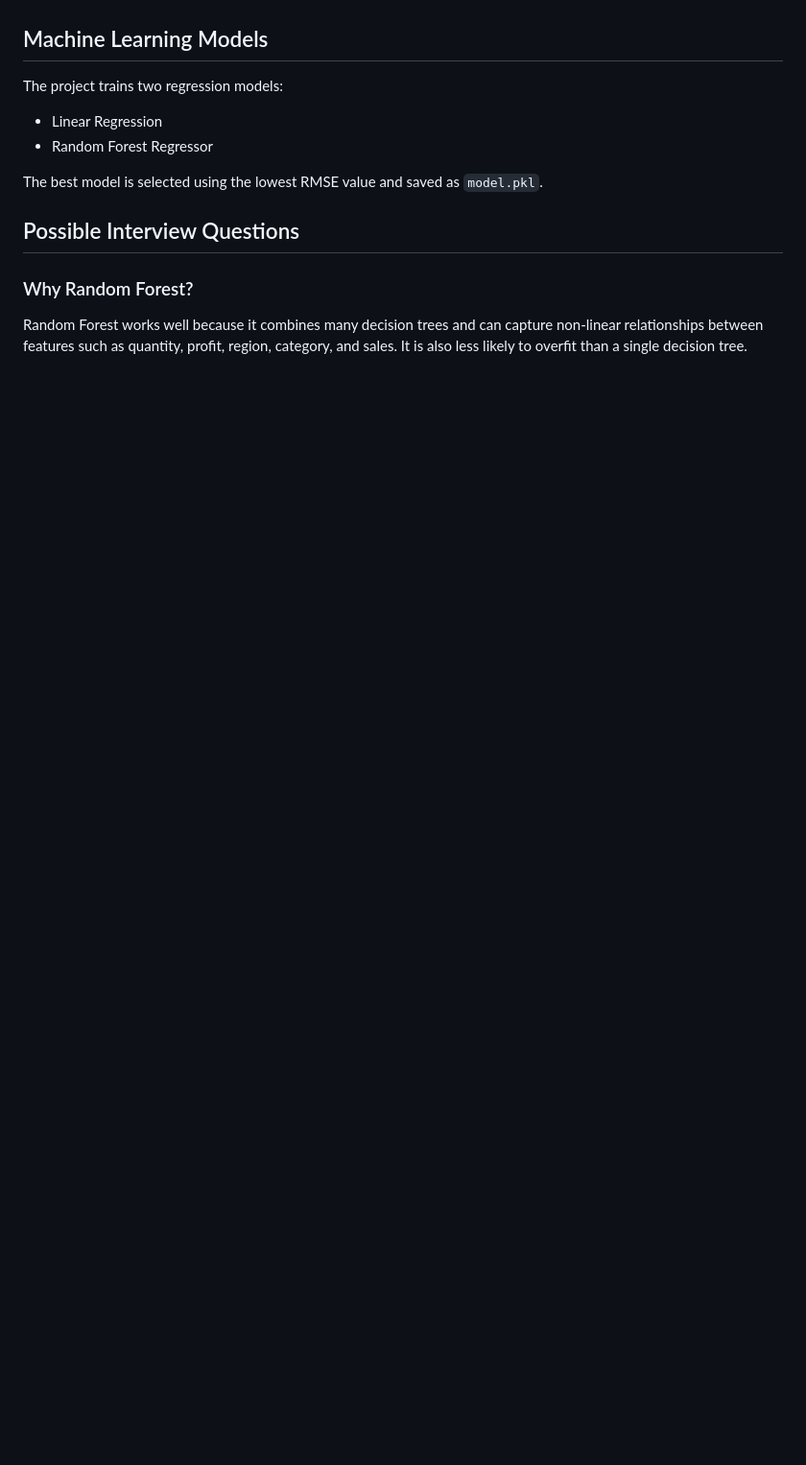
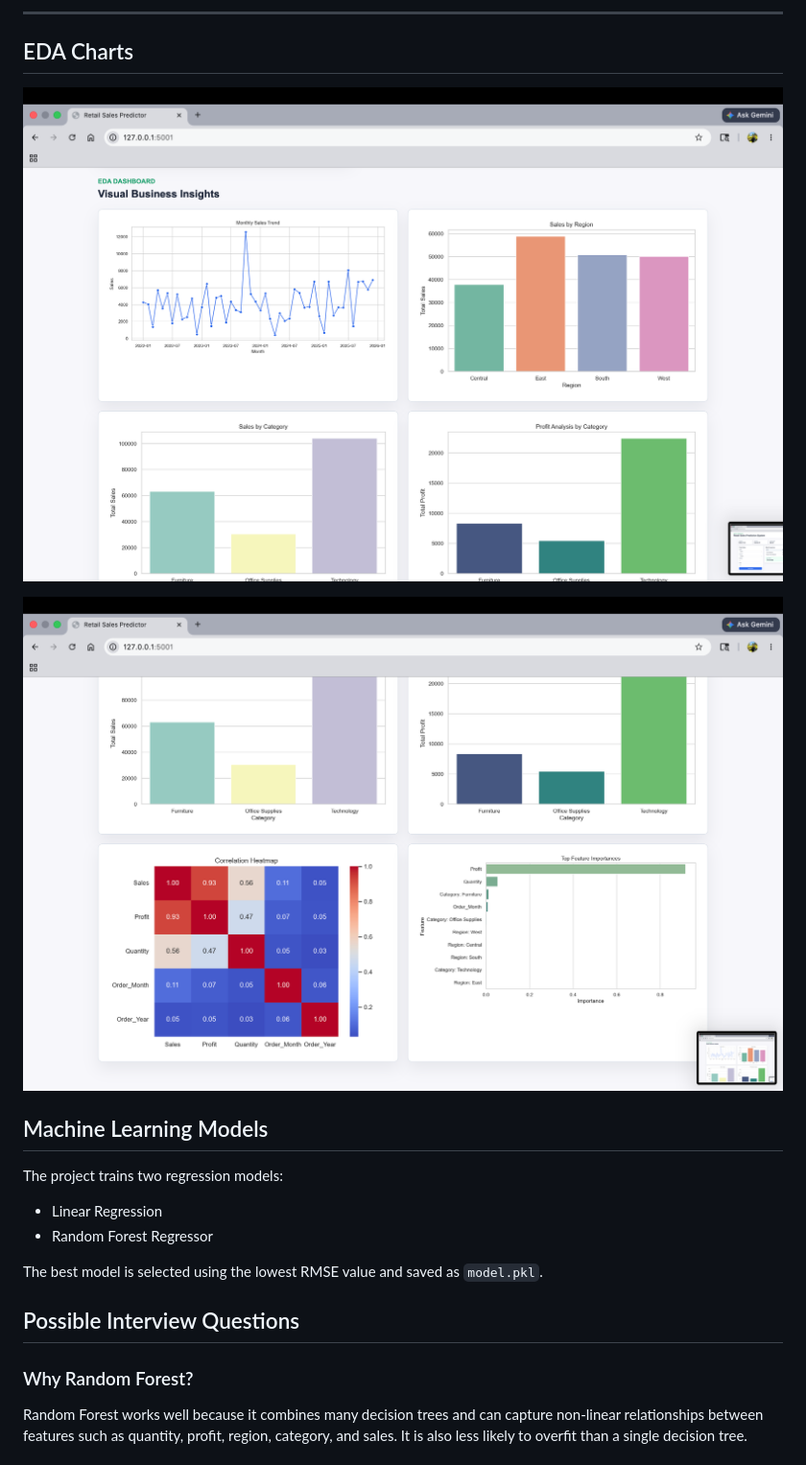
Before and after one commit to HKs018/Retail-sales-prediction-system, a Markdown page: README.md, the part around one of its changes. Shown at 96% size. Rendered like a GitHub page; pictures changed too: screenshots/chart2.png (added), screenshots/charts.png (added); blank space fills up the shorter version.

Commit message:
added project screenshots

```diff
--- a/README.md
+++ b/README.md
@@ -155,3 +165,11 @@ Add screenshots after running the app:
+---
+
+## EDA Charts
+
+![EDA Charts](screenshots/charts.png)
+
+![EDA Charts](screenshots/chart2.png)
+
 
 ## Machine Learning Models
 
```
Also changed, not shown: other parts of README.md (+15 -5 lines), screenshots/form.png (added), screenshots/home.png (added), screenshots/result.png (added), 2 other files.
